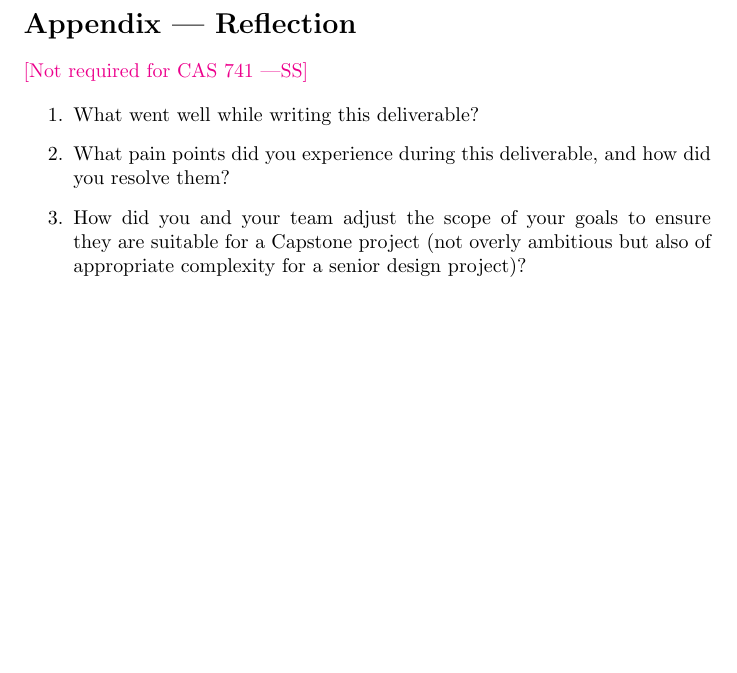
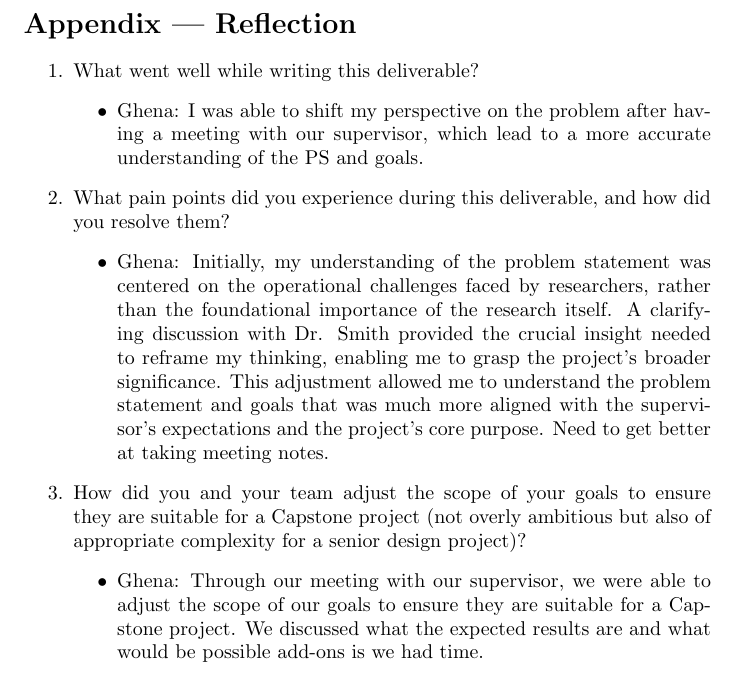
Before and after one commit to thaafei/capstone-sfw2026, a LaTeX document (docs/ProblemStatementAndGoals/ProblemStatement.tex): part of page 4 of 4, cut so that both start at the same text, the shorter picture padded with empty space. Compiled offline with pdfLaTeX.

Commit message:
added reflection

```diff
--- a/docs/ProblemStatementAndGoals/ProblemStatement.tex
+++ b/docs/ProblemStatementAndGoals/ProblemStatement.tex
@@ -97,17 +97,26 @@ For more information on the paper's scope and purpose, please refer to Section 2
 
 \section*{Appendix --- Reflection}
 
-\wss{Not required for CAS 741}
+% \wss{Not required for CAS 741}
 
 % \input{../Reflection.tex}
 
 \begin{enumerate}
     \item What went well while writing this deliverable?
+    \begin{itemize}
+        \item Ghena:  I was able to shift my perspective on the problem after having a meeting with our supervisor, which lead to a more accurate understanding of the PS and goals.
+    \end{itemize}
     \item What pain points did you experience during this deliverable, and how
     did you resolve them?
+    \begin{itemize}
+        \item Ghena: Initially, my understanding of the problem statement was centered on the operational challenges faced by researchers, rather than the foundational importance of the research itself. A clarifying discussion with Dr. Smith provided the crucial insight needed to reframe my thinking, enabling me to grasp the project's broader significance. This adjustment allowed me to understand the problem statement and goals that was much more aligned with the supervisor's expectations and the project's core purpose. Need to get better at taking meeting notes.
+    \end{itemize}
     \item How did you and your team adjust the scope of your goals to ensure
     they are suitable for a Capstone project (not overly ambitious but also of
     appropriate complexity for a senior design project)?
+    \begin{itemize}
+        \item Ghena: Through our meeting with our supervisor, we were able to adjust the scope of our goals to ensure they are suitable for a Capstone project. We discussed what the expected results are and what would be possible add-ons is we had time.
+    \end{itemize}
 \end{enumerate}
 
 \end{document}
```
